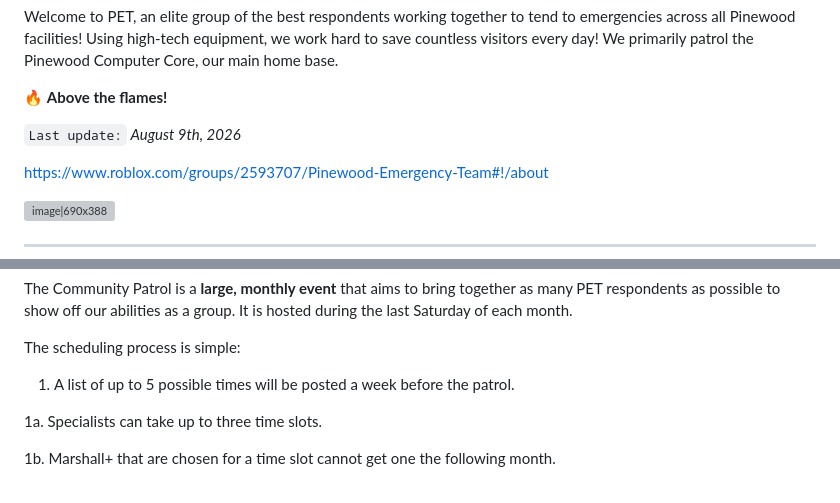
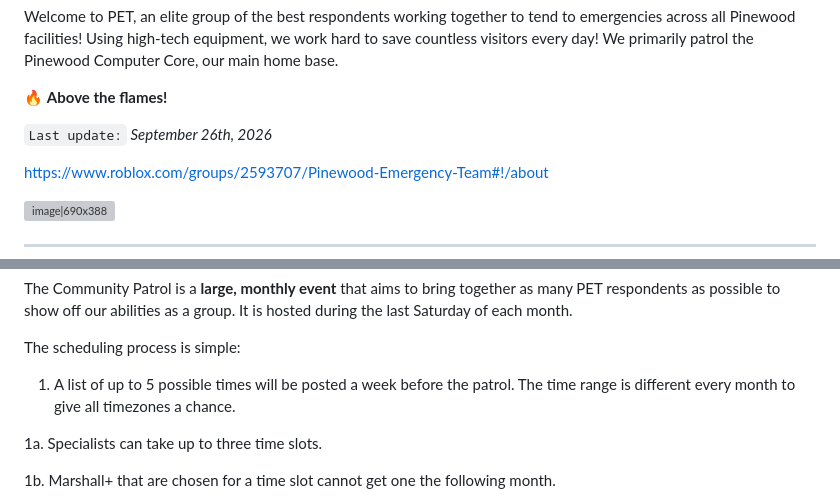
Before and after one commit to femou1/pb-handbooks, a Markdown page: pet_handbook.md, 2 parts joined by grey strips. GitHub-like rendering; grey boxes are pictures that could not be loaded.

Commit message:
Handbook update for PET
Source timestamps: PET: 2026-09-26 10:28:58 UTC

```diff
--- a/pet_handbook.md
+++ b/pet_handbook.md
@@ -14,7 +14,7 @@ Welcome to PET, an elite group of the best respondents working together to tend
 
 🔥 **Above the flames!**
 
-`Last update:` _August 9th, 2026_
+`Last update:` _September 26th, 2026_
 
 https://www.roblox.com/groups/2593707/Pinewood-Emergency-Team#!/about
 
@@ -807,7 +807,7 @@ The Community Patrol is a **large, monthly event** that aims to bring together a
 
 The scheduling process is simple:
 
-1. A list of up to 5 possible times will be posted a week before the patrol.
+1. A list of up to 5 possible times will be posted a week before the patrol. The time range is different every month to give all timezones a chance.
 
 1a. Specialists can take up to three time slots.
 
```
Also changed, not shown: other parts of pet_handbook.md (+1 -1 lines).
